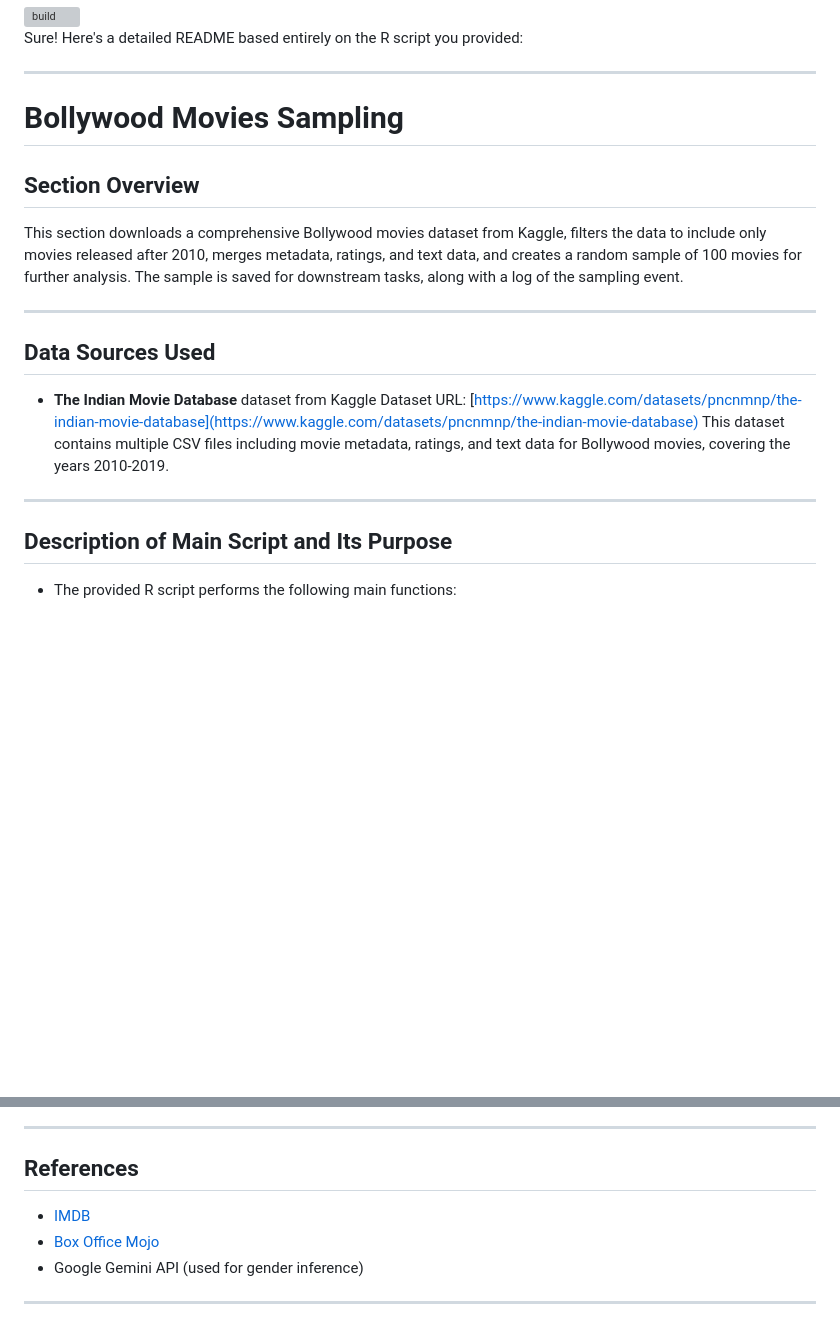
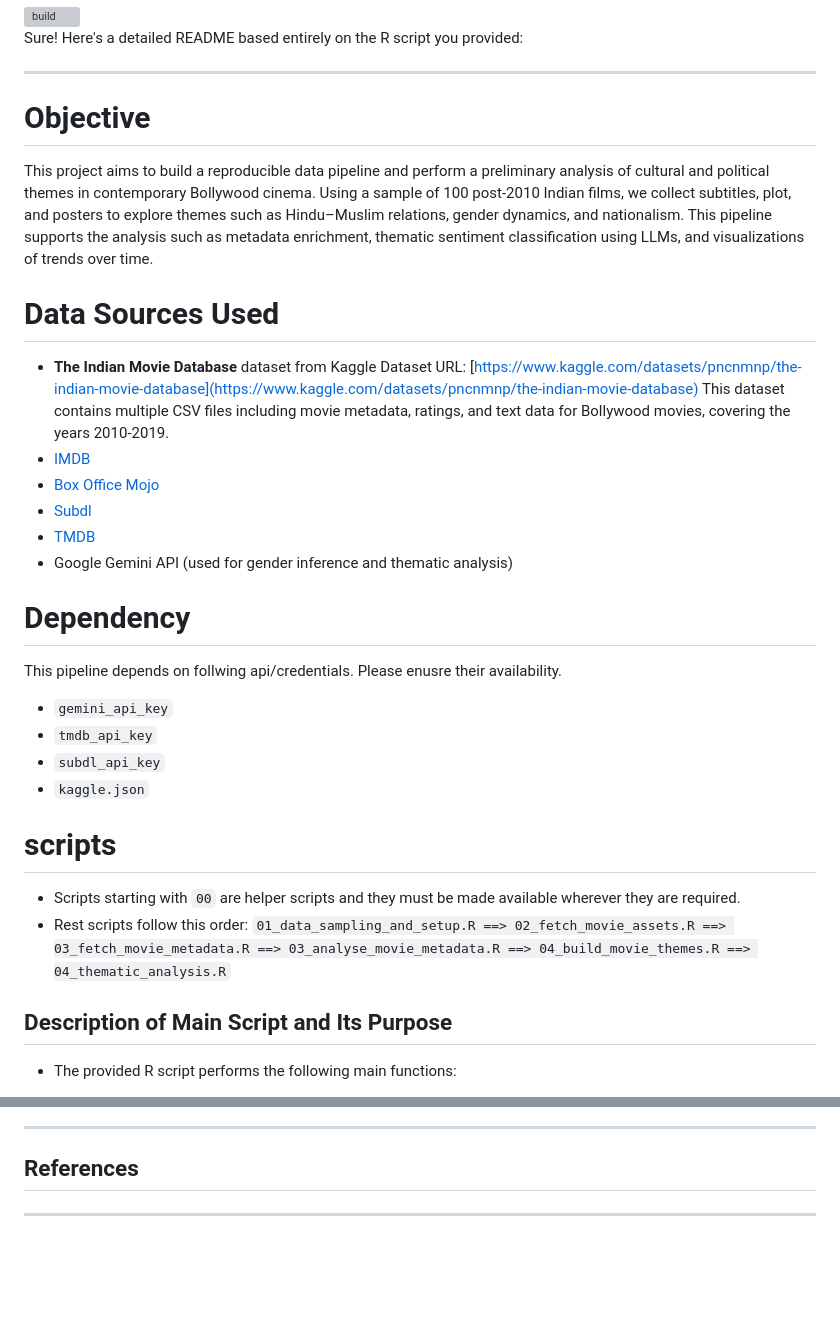
Before and after one commit to azadecon/cinema-sentiment-lab, a Markdown page: README.md, 2 parts joined by grey strips. Rendered like a GitHub page; blank space fills up the shorter version; grey boxes are pictures that could not be loaded.

```diff
--- a/README.md
+++ b/README.md
@@ -43,21 +43,32 @@ Sure! Here's a detailed README based entirely on the R script you provided:
 
 ---
 
-# Bollywood Movies Sampling
+# Objective
 
-## Section Overview
+This project aims to build a reproducible data pipeline and perform a preliminary analysis of cultural and political themes in contemporary Bollywood cinema. Using a sample of 100 post-2010 Indian films, we collect subtitles, plot, and posters to explore themes such as Hindu–Muslim relations, gender dynamics, and nationalism. This pipeline supports the analysis such as metadata enrichment, thematic sentiment classification using LLMs, and visualizations of trends over time.
 
-This section downloads a comprehensive Bollywood movies dataset from Kaggle, filters the data to include only movies released after 2010, merges metadata, ratings, and text data, and creates a random sample of 100 movies for further analysis. The sample is saved for downstream tasks, along with a log of the sampling event.
-
----
-
-## Data Sources Used
+# Data Sources Used
 
 * **The Indian Movie Database** dataset from Kaggle
   Dataset URL: [https://www.kaggle.com/datasets/pncnmnp/the-indian-movie-database](https://www.kaggle.com/datasets/pncnmnp/the-indian-movie-database)
   This dataset contains multiple CSV files including movie metadata, ratings, and text data for Bollywood movies, covering the years 2010-2019.
+* [IMDB](https://www.imdb.com/)
+* [Box Office Mojo](https://www.boxofficemojo.com/)
+* [Subdl](https://subdl.com/)
+* [TMDB](https://www.themoviedb.org/)
+* Google Gemini API (used for gender inference and thematic analysis)
 
----
+# Dependency
+This pipeline depends on follwing api/credentials. Please enusre their availability.
+- `gemini_api_key`
+- `tmdb_api_key`
+- `subdl_api_key`
+- `kaggle.json`
+
+# scripts
+- Scripts starting with `00` are helper scripts and they must be made available wherever they are required.
+- Rest scripts follow this order: `01_data_sampling_and_setup.R ==> 02_fetch_movie_assets.R ==> 03_fetch_movie_metadata.R ==> 03_analyse_movie_metadata.R ==> 04_build_movie_themes.R ==> 04_thematic_analysis.R`
+
 
 ## Description of Main Script and Its Purpose
 
@@ -267,8 +278,6 @@ In this section we collect and analyzes descriptive metadata for a sample of Bol
 
 ## References
 
-* [IMDB](https://www.imdb.com/)
-* [Box Office Mojo](https://www.boxofficemojo.com/)
-* Google Gemini API (used for gender inference)
+
 
 ---
```
